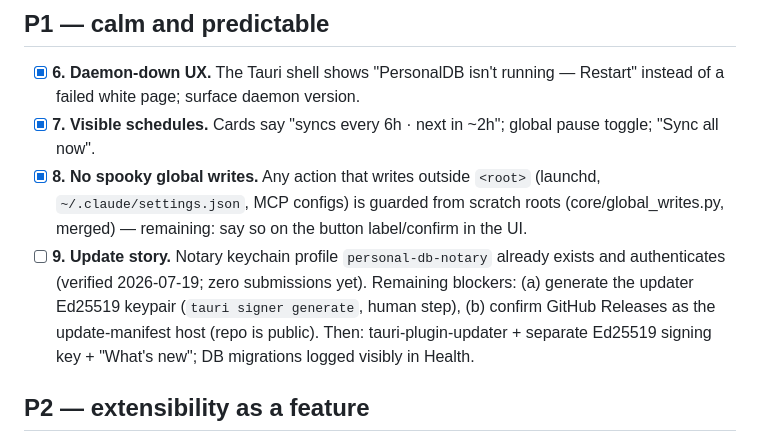
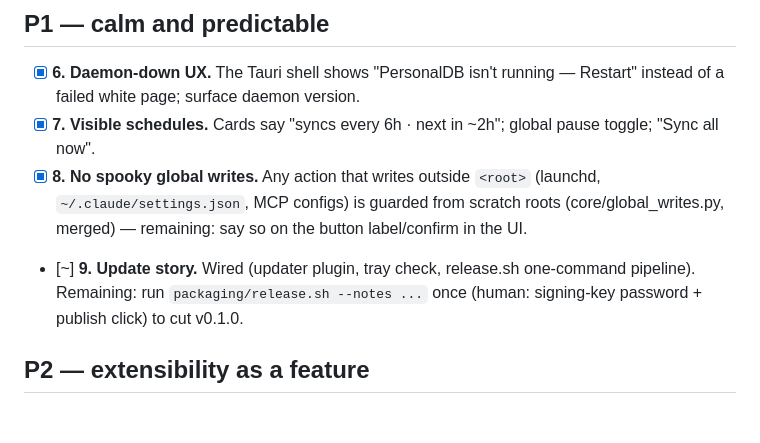
Before and after one commit to intelc/personal-db, a Markdown page: docs/ux-roadmap.md, the part around the change. GitHub-like rendering; blank space fills up the shorter version.

Commit message:
Roadmap: item 9 wired, first release run remaining
Co-Authored-By: Claude Fable 5 <noreply@anthropic.com>

```diff
--- a/docs/ux-roadmap.md
+++ b/docs/ux-roadmap.md
@@ -35,13 +35,9 @@ Status key: `[ ]` not started · `[~]` in progress · `[x]` done
   `<root>` (launchd, `~/.claude/settings.json`, MCP configs) is guarded
   from scratch roots (core/global_writes.py, merged) — remaining: say so
   on the button label/confirm in the UI.
-- [ ] **9. Update story.** Notary keychain profile `personal-db-notary`
-  already exists and authenticates (verified 2026-07-19; zero submissions
-  yet). Remaining blockers: (a) generate the updater Ed25519 keypair
-  (`tauri signer generate`, human step), (b) confirm GitHub Releases as the
-  update-manifest host (repo is public). Then:
-  tauri-plugin-updater + separate Ed25519 signing key + "What's new"; DB
-  migrations logged visibly in Health.
+- [~] **9. Update story.** Wired (updater plugin, tray check, release.sh
+  one-command pipeline). Remaining: run `packaging/release.sh --notes ...`
+  once (human: signing-key password + publish click) to cut v0.1.0.
 
 ## P2 — extensibility as a feature
 
```
